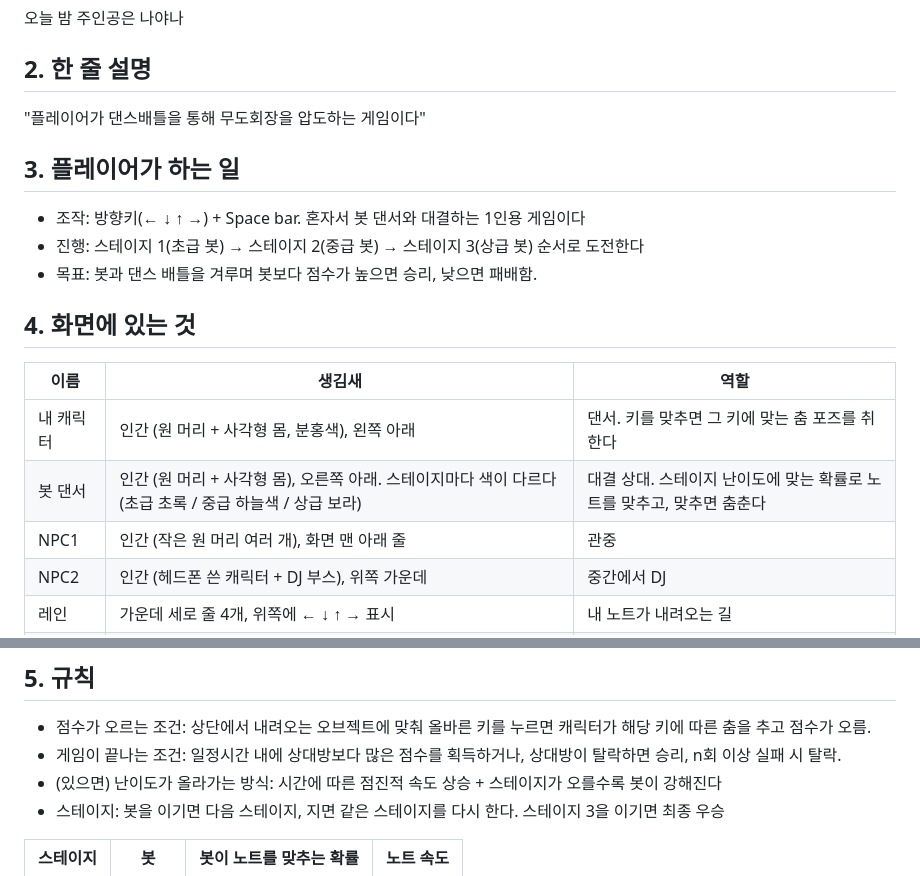
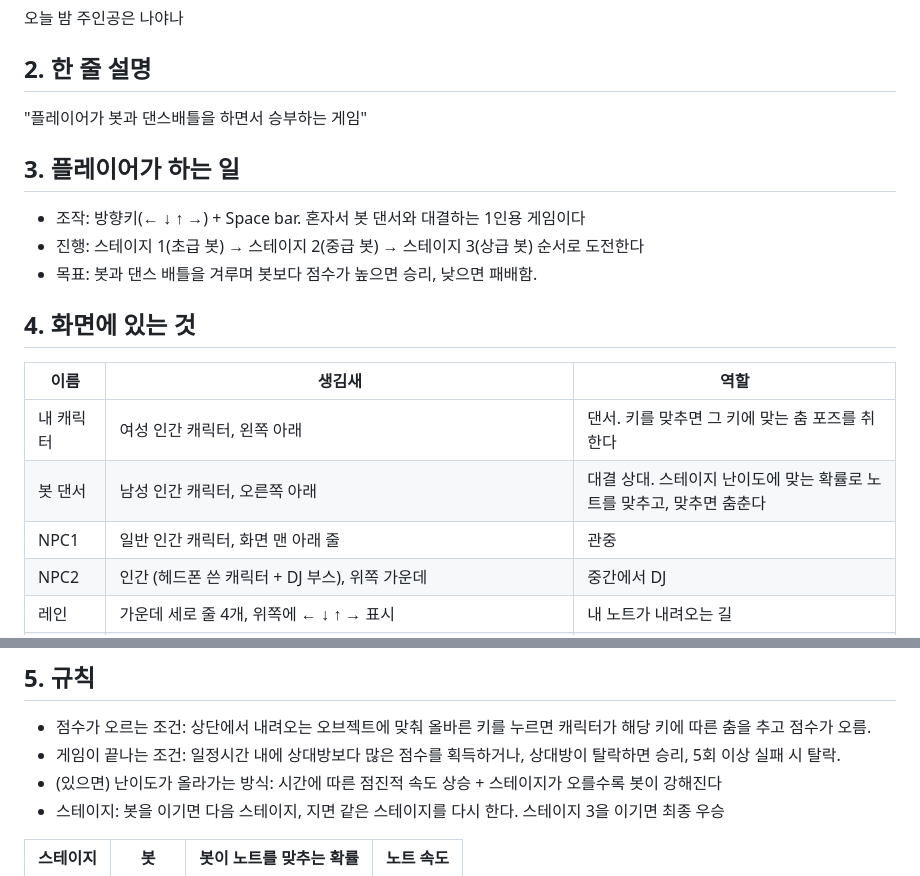
Before and after one commit to soun0607/my_game, a Markdown page: 기획서.md, 2 parts joined by grey strips. Rendered like a GitHub page.

Commit message:
기획서 AI 검토 반영

```diff
--- a/기획서.md
+++ b/기획서.md
@@ -4,7 +4,7 @@
 오늘 밤 주인공은 나야나
 
 ## 2. 한 줄 설명
-"플레이어가 댄스배틀을 통해 무도회장을 압도하는 게임이다"
+"플레이어가 봇과 댄스배틀을 하면서 승부하는 게임"
 
 ## 3. 플레이어가 하는 일
 - 조작: 방향키(← ↓ ↑ →) + Space bar. 혼자서 봇 댄서와 대결하는 1인용 게임이다
@@ -14,9 +14,9 @@
 ## 4. 화면에 있는 것
 | 이름 | 생김새 | 역할 |
 |---|---|---|
-| 내 캐릭터 | 인간 (원 머리 + 사각형 몸, 분홍색), 왼쪽 아래 | 댄서. 키를 맞추면 그 키에 맞는 춤 포즈를 취한다 |
-| 봇 댄서 | 인간 (원 머리 + 사각형 몸), 오른쪽 아래. 스테이지마다 색이 다르다 (초급 초록 / 중급 하늘색 / 상급 보라) | 대결 상대. 스테이지 난이도에 맞는 확률로 노트를 맞추고, 맞추면 춤춘다 |
-| NPC1 | 인간 (작은 원 머리 여러 개), 화면 맨 아래 줄 | 관중 |
+| 내 캐릭터 | 여성 인간 캐릭터, 왼쪽 아래 | 댄서. 키를 맞추면 그 키에 맞는 춤 포즈를 취한다 |
+| 봇 댄서 | 남성 인간 캐릭터, 오른쪽 아래 | 대결 상대. 스테이지 난이도에 맞는 확률로 노트를 맞추고, 맞추면 춤춘다 |
+| NPC1 | 일반 인간 캐릭터, 화면 맨 아래 줄 | 관중 |
 | NPC2 | 인간 (헤드폰 쓴 캐릭터 + DJ 부스), 위쪽 가운데 | 중간에서 DJ |
 | 레인 | 가운데 세로 줄 4개, 위쪽에 ← ↓ ↑ → 표시 | 내 노트가 내려오는 길 |
 | 노트 | 레인 위 색깔 사각형 / 레인 4개를 가로지르는 긴 막대 = Space 노트 | 위에서 내려온다. 나와 봇에게 같은 패턴으로 내려온다 |
@@ -27,7 +27,7 @@
 
 ## 5. 규칙
 - 점수가 오르는 조건: 상단에서 내려오는 오브젝트에 맞춰 올바른 키를 누르면 캐릭터가 해당 키에 따른 춤을 추고 점수가 오름.
-- 게임이 끝나는 조건: 일정시간 내에 상대방보다 많은 점수를 획득하거나, 상대방이 탈락하면 승리, n회 이상 실패 시 탈락.
+- 게임이 끝나는 조건: 일정시간 내에 상대방보다 많은 점수를 획득하거나, 상대방이 탈락하면 승리, 5회 이상 실패 시 탈락.
 - (있으면) 난이도가 올라가는 방식: 시간에 따른 점진적 속도 상승 + 스테이지가 오를수록 봇이 강해진다
 - 스테이지: 봇을 이기면 다음 스테이지, 지면 같은 스테이지를 다시 한다. 스테이지 3을 이기면 최종 우승
 
```
